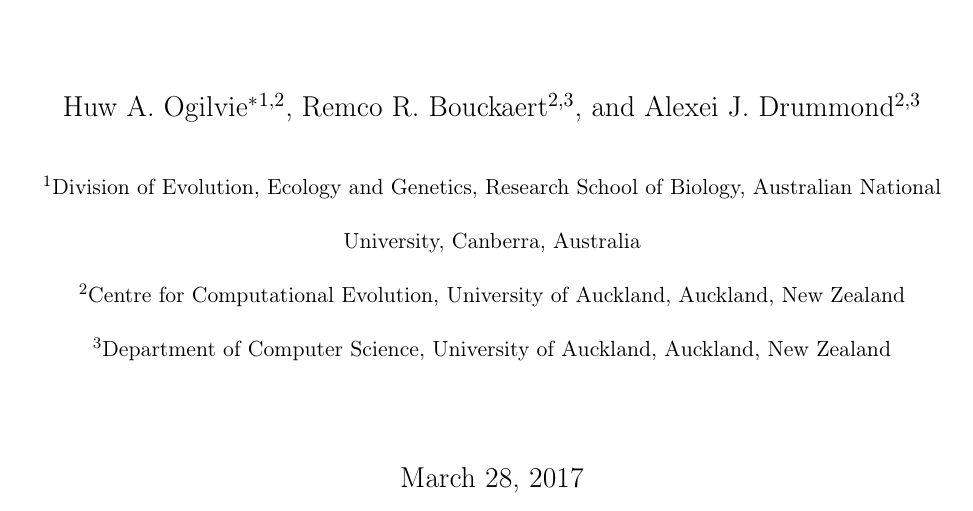
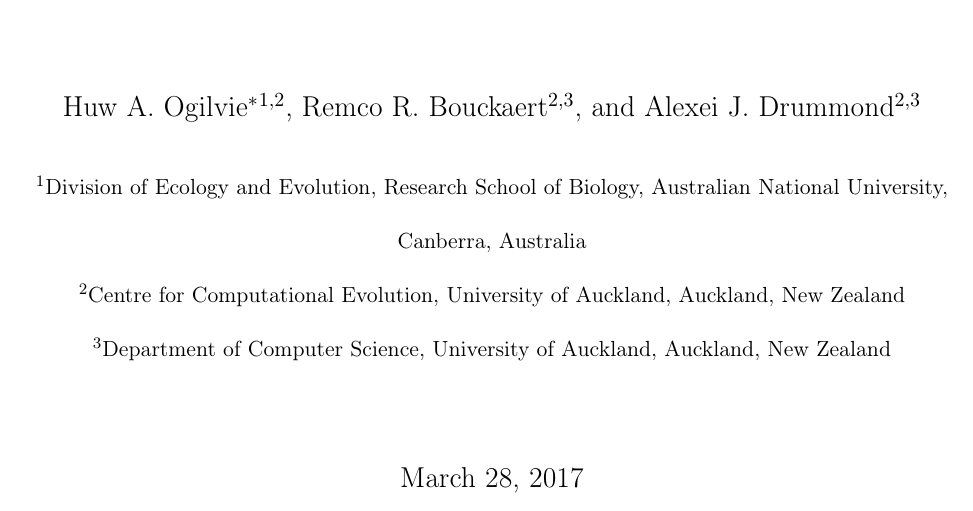
Before and after one commit to genomescale/starbeast2-manuscript, a LaTeX document (starbeast2.tex): part of page 1 of 50, cut so that both start at the same text. Compiled offline with pdfLaTeX.

Commit message:
Stupid, pointless change to affiliation

```diff
--- a/starbeast2.tex
+++ b/starbeast2.tex
@@ -56,7 +56,7 @@
 \author[1,2]{Huw A. Ogilvie\thanks{huw.ogilvie@anu.edu.au}}
 \author[2,3]{Remco R. Bouckaert}
 \author[2,3]{Alexei J. Drummond}
-\affil[1]{Division of Evolution, Ecology and Genetics, Research School of Biology, Australian National University, Canberra, Australia}
+\affil[1]{Division of Ecology and Evolution, Research School of Biology, Australian National University, Canberra, Australia}
 \affil[2]{Centre for Computational Evolution, University of Auckland, Auckland, New Zealand}
 \affil[3]{Department of Computer Science, University of Auckland, Auckland, New Zealand}
 
```
Also changed, not shown: starbeast2-mbe.tex (+1 -1 lines).
